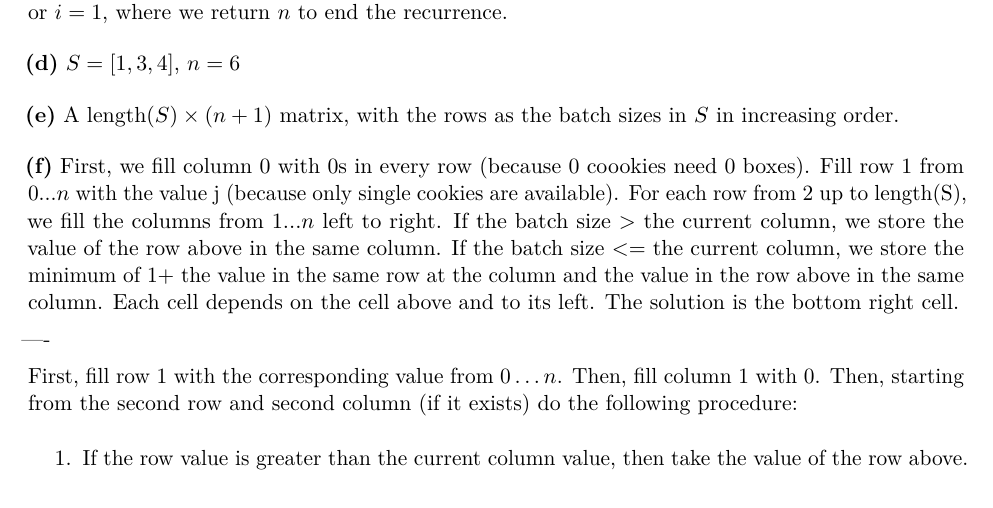
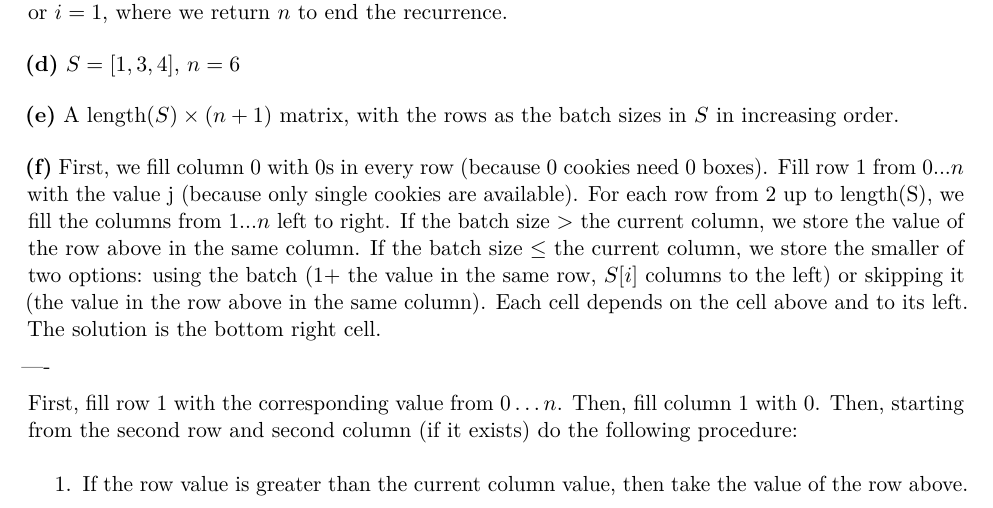
Before and after one commit to AFrancq/401-hw-3, a LaTeX document (hw-3.tex): part of page 2 of 5, cut so that both start at the same text. Compiled offline with pdfLaTeX.

Commit message:
logic fix

```diff
--- a/hw-3.tex
+++ b/hw-3.tex
@@ -145,11 +145,12 @@
             A $\text{length}(S) \times (n + 1)$ matrix, with the rows as the batch sizes in $S$ in increasing order.
         \end{part}
         \begin{part}
-            First, we fill column 0 with 0s in every row (because 0 coookies need 0 boxes).
+            First, we fill column 0 with 0s in every row (because 0 cookies need 0 boxes).
             Fill row 1 from 0...$n$ with the value j (because only single cookies are available).
             For each row from 2 up to length(S), we fill the columns from 1...$n$ left to right.
             If the batch size $>$ the current column, we store the value of the row above in the same column.
-            If the batch size $<=$ the current column, we store the minimum of $1 +$ the value in the same row at the column and the value in the row above in the same column.
+            If the batch size $\leq$ the current column, we store the smaller of two options: using the batch ($1 +$ the value in the same row, $S[i]$ columns to the left)
+            or skipping it (the value in the row above in the same column).
             Each cell depends on the cell above and to its left.
             The solution is the bottom right cell.
 
```
